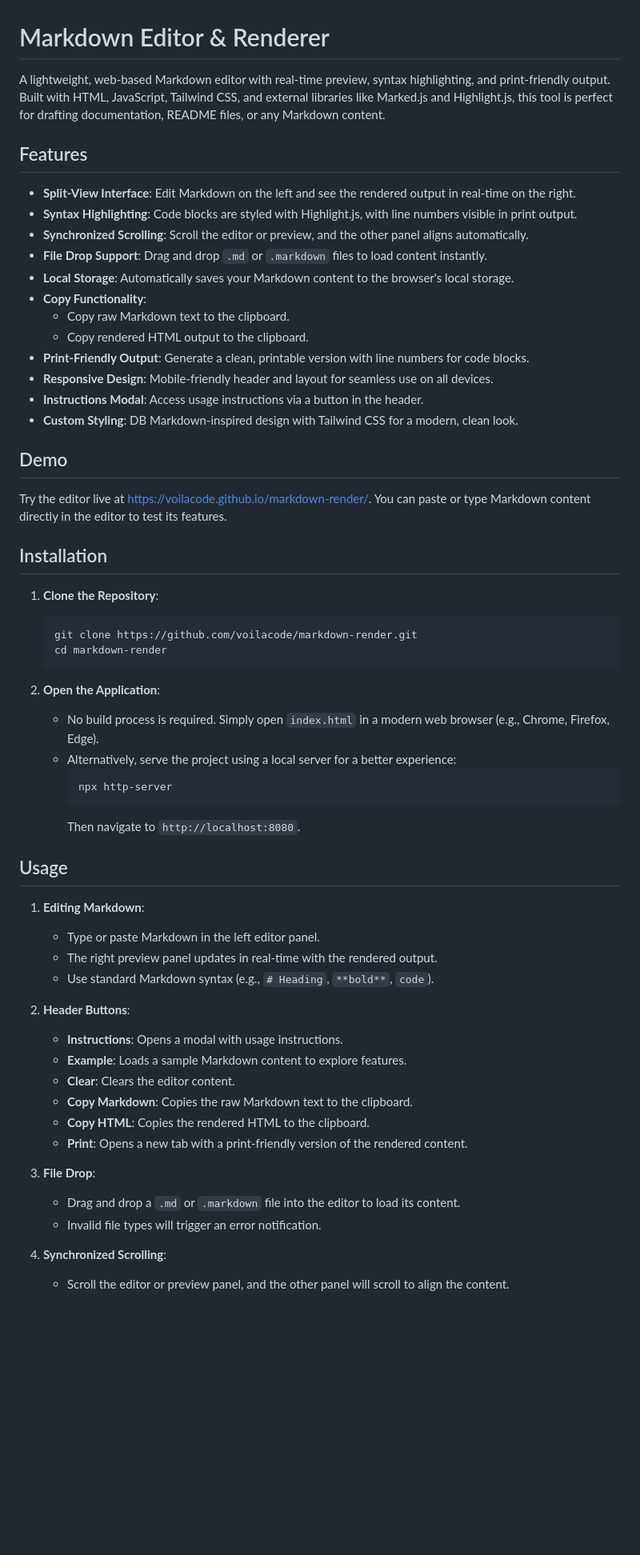
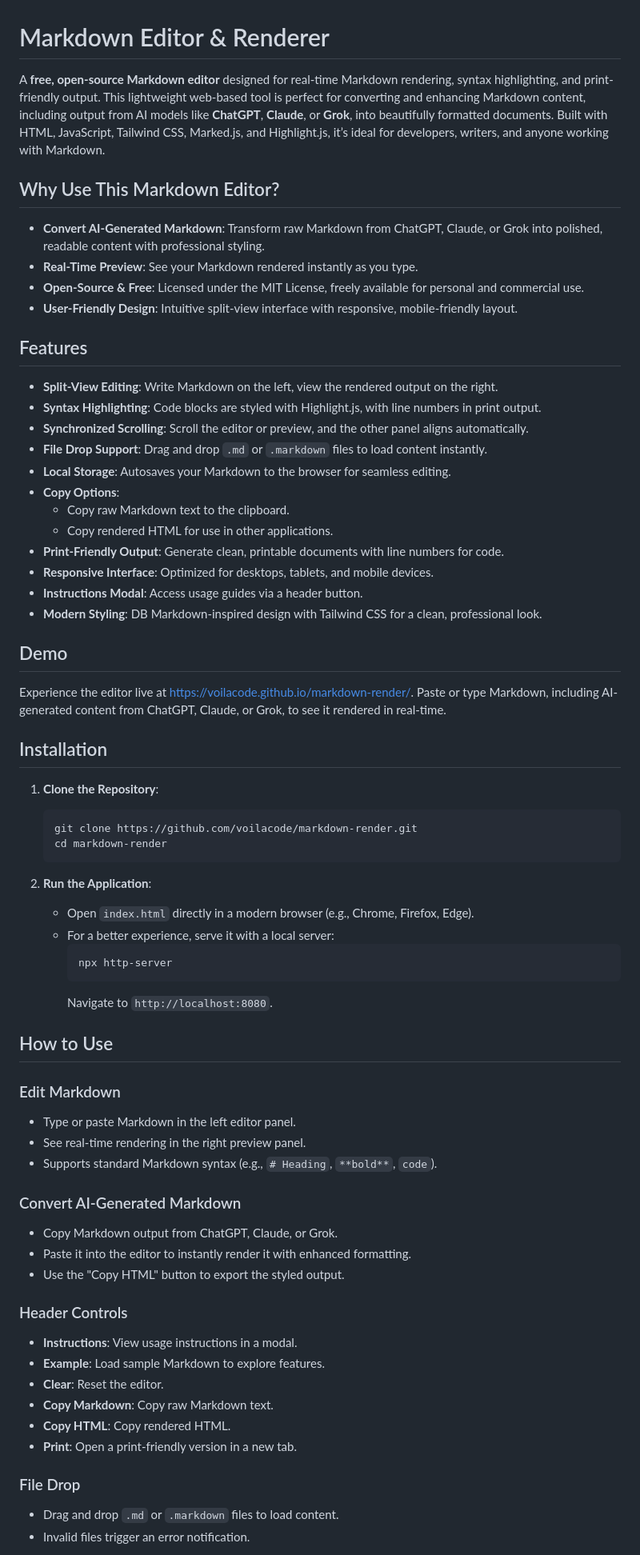
Before and after one commit to voilacode/markdown-render, a Markdown page: readme.md, the part around one of its changes. Shown at 80% size. Rendered like a GitHub page; blank space fills up the shorter version.

Commit message:
changes to readme file with details links and licence free

````diff
--- a/readme.md
+++ b/readme.md
@@ -1,25 +1,32 @@
 # Markdown Editor & Renderer
 
-A lightweight, web-based Markdown editor with real-time preview, syntax highlighting, and print-friendly output. Built with HTML, JavaScript, Tailwind CSS, and external libraries like Marked.js and Highlight.js, this tool is perfect for drafting documentation, README files, or any Markdown content.
+A **free, open-source Markdown editor** designed for real-time Markdown rendering, syntax highlighting, and print-friendly output. This lightweight web-based tool is perfect for converting and enhancing Markdown content, including output from AI models like **ChatGPT**, **Claude**, or **Grok**, into beautifully formatted documents. Built with HTML, JavaScript, Tailwind CSS, Marked.js, and Highlight.js, it’s ideal for developers, writers, and anyone working with Markdown.
+
+## Why Use This Markdown Editor?
+
+- **Convert AI-Generated Markdown**: Transform raw Markdown from ChatGPT, Claude, or Grok into polished, readable content with professional styling.
+- **Real-Time Preview**: See your Markdown rendered instantly as you type.
+- **Open-Source & Free**: Licensed under the MIT License, freely available for personal and commercial use.
+- **User-Friendly Design**: Intuitive split-view interface with responsive, mobile-friendly layout.
 
 ## Features
 
-- **Split-View Interface**: Edit Markdown on the left and see the rendered output in real-time on the right.
-- **Syntax Highlighting**: Code blocks are styled with Highlight.js, with line numbers visible in print output.
+- **Split-View Editing**: Write Markdown on the left, view the rendered output on the right.
+- **Syntax Highlighting**: Code blocks are styled with Highlight.js, with line numbers in print output.
 - **Synchronized Scrolling**: Scroll the editor or preview, and the other panel aligns automatically.
 - **File Drop Support**: Drag and drop `.md` or `.markdown` files to load content instantly.
-- **Local Storage**: Automatically saves your Markdown content to the browser's local storage.
-- **Copy Functionality**:
+- **Local Storage**: Autosaves your Markdown to the browser for seamless editing.
+- **Copy Options**:
   - Copy raw Markdown text to the clipboard.
-  - Copy rendered HTML output to the clipboard.
-- **Print-Friendly Output**: Generate a clean, printable version with line numbers for code blocks.
-- **Responsive Design**: Mobile-friendly header and layout for seamless use on all devices.
-- **Instructions Modal**: Access usage instructions via a button in the header.
-- **Custom Styling**: DB Markdown-inspired design with Tailwind CSS for a modern, clean look.
+  - Copy rendered HTML for use in other applications.
+- **Print-Friendly Output**: Generate clean, printable documents with line numbers for code.
+- **Responsive Interface**: Optimized for desktops, tablets, and mobile devices.
+- **Instructions Modal**: Access usage guides via a header button.
+- **Modern Styling**: DB Markdown-inspired design with Tailwind CSS for a clean, professional look.
 
 ## Demo
 
-Try the editor live at [https://voilacode.github.io/markdown-render/](https://voilacode.github.io/markdown-render/). You can paste or type Markdown content directly in the editor to test its features.
+Experience the editor live at [https://voilacode.github.io/markdown-render/](https://voilacode.github.io/markdown-render/). Paste or type Markdown, including AI-generated content from ChatGPT, Claude, or Grok, to see it rendered in real-time.
 
 ## Installation
 
@@ -30,37 +37,39 @@ Try the editor live at [https://voilacode.github.io/markdown-render/](https://vo
    cd markdown-render
    ```
 
-2. **Open the Application**:
-   - No build process is required. Simply open `index.html` in a modern web browser (e.g., Chrome, Firefox, Edge).
-   - Alternatively, serve the project using a local server for a better experience:
+2. **Run the Application**:
+   - Open `index.html` directly in a modern browser (e.g., Chrome, Firefox, Edge).
+   - For a better experience, serve it with a local server:
      ```bash
      npx http-server
      ```
-     Then navigate to `http://localhost:8080`.
+     Navigate to `http://localhost:8080`.
 
-## Usage
+## How to Use
 
-1. **Editing Markdown**:
+### Edit Markdown
 
-   - Type or paste Markdown in the left editor panel.
-   - The right preview panel updates in real-time with the rendered output.
-   - Use standard Markdown syntax (e.g., `# Heading`, `**bold**`, `code`).
+- Type or paste Markdown in the left editor panel.
+- See real-time rendering in the right preview panel.
+- Supports standard Markdown syntax (e.g., `# Heading`, `**bold**`, `code`).
 
-2. **Header Buttons**:
+### Convert AI-Generated Markdown
 
-   - **Instructions**: Opens a modal with usage instructions.
-   - **Example**: Loads a sample Markdown content to explore features.
-   - **Clear**: Clears the editor content.
-   - **Copy Markdown**: Copies the raw Markdown text to the clipboard.
-   - **Copy HTML**: Copies the rendered HTML to the clipboard.
-   - **Print**: Opens a new tab with a print-friendly version of the rendered content.
+- Copy Markdown output from ChatGPT, Claude, or Grok.
+- Paste it into the editor to instantly render it with enhanced formatting.
+- Use the "Copy HTML" button to export the styled output.
 
-3. **File Drop**:
+### Header Controls
 
-   - Drag and drop a `.md` or `.markdown` file into the editor to load its content.
-   - Invalid file types will trigger an error notification.
+- **Instructions**: View usage instructions in a modal.
+- **Example**: Load sample Markdown to explore features.
+- **Clear**: Reset the editor.
+- **Copy Markdown**: Copy raw Markdown text.
+- **Copy HTML**: Copy rendered HTML.
+- **Print**: Open a print-friendly version in a new tab.
 
-4. **Synchronized Scrolling**:
+### File Drop
 
-   - Scroll the editor or preview panel, and the other panel will scroll to align the content.
+- Drag and drop `.md` or `.markdown` files to load content.
+- Invalid files trigger an error notification.
 
````
Also changed, not shown: other parts of readme.md (+25 -20 lines).
